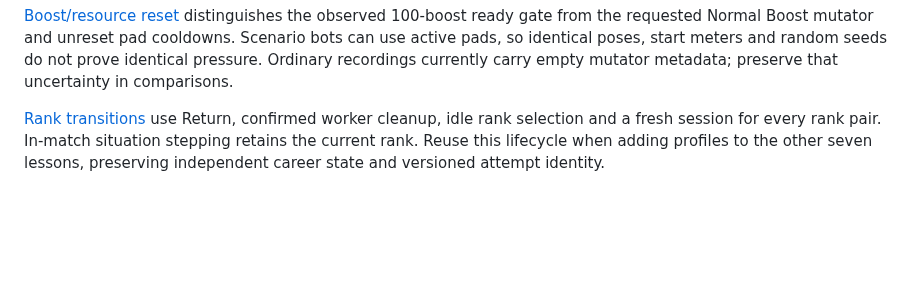
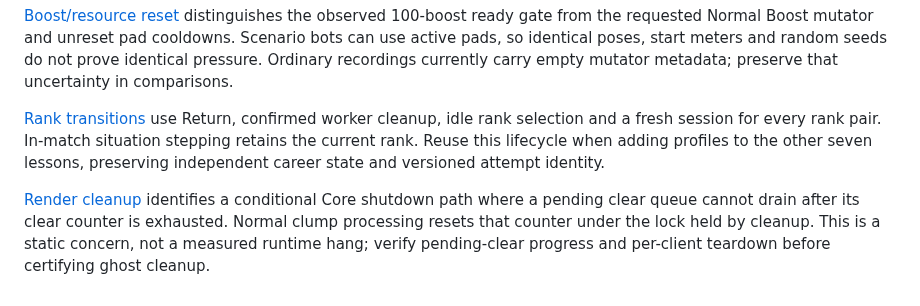
Before and after one commit to sloppamadewithlove/my-career-training, a Markdown page: research to be applied/IMPLEMENTATION_MAP.md, the part around the change. Rendered like a GitHub page; blank space fills up the shorter version.

Commit message:
Document conditional render cleanup progress and disconnect ownership

```diff
--- a/research to be applied/IMPLEMENTATION_MAP.md
+++ b/research to be applied/IMPLEMENTATION_MAP.md
@@ -186,3 +186,5 @@ The [pause follow-up](campaign/pause-clock-01.md#documented-elapsed-clock-contra
 [Boost/resource reset](campaign/boost-resource-reset-01.md) distinguishes the observed 100-boost ready gate from the requested Normal Boost mutator and unreset pad cooldowns. Scenario bots can use active pads, so identical poses, start meters and random seeds do not prove identical pressure. Ordinary recordings currently carry empty mutator metadata; preserve that uncertainty in comparisons.
 
 [Rank transitions](campaign/rank-transition-01.md) use Return, confirmed worker cleanup, idle rank selection and a fresh session for every rank pair. In-match situation stepping retains the current rank. Reuse this lifecycle when adding profiles to the other seven lessons, preserving independent career state and versioned attempt identity.
+
+[Render cleanup](campaign/render-cleanup-01.md) identifies a conditional Core shutdown path where a pending clear queue cannot drain after its clear counter is exhausted. Normal clump processing resets that counter under the lock held by cleanup. This is a static concern, not a measured runtime hang; verify pending-clear progress and per-client teardown before certifying ghost cleanup.
```
Also changed, not shown: research to be applied/TASKS.md (+1 -0 lines), research to be applied/campaign/render-cleanup-01.md (added, +67 -0 lines).
